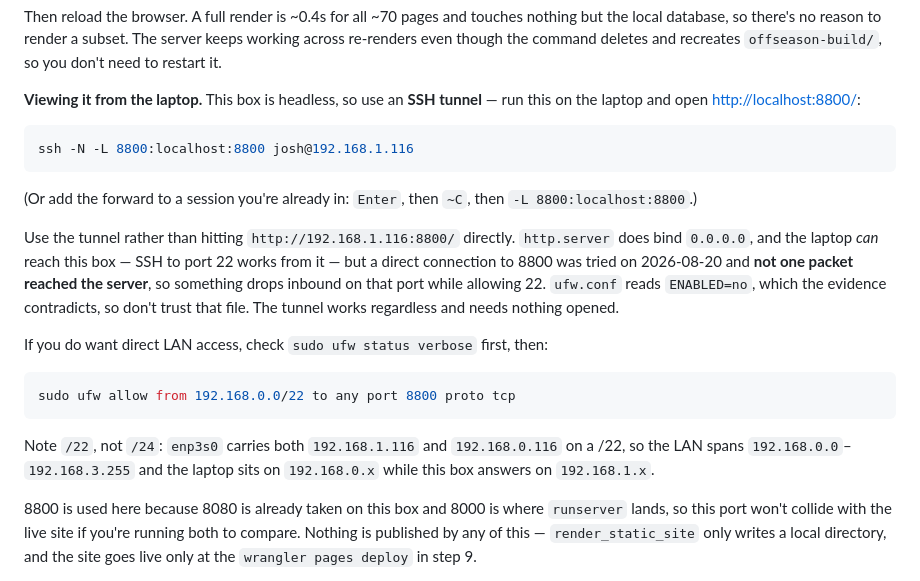
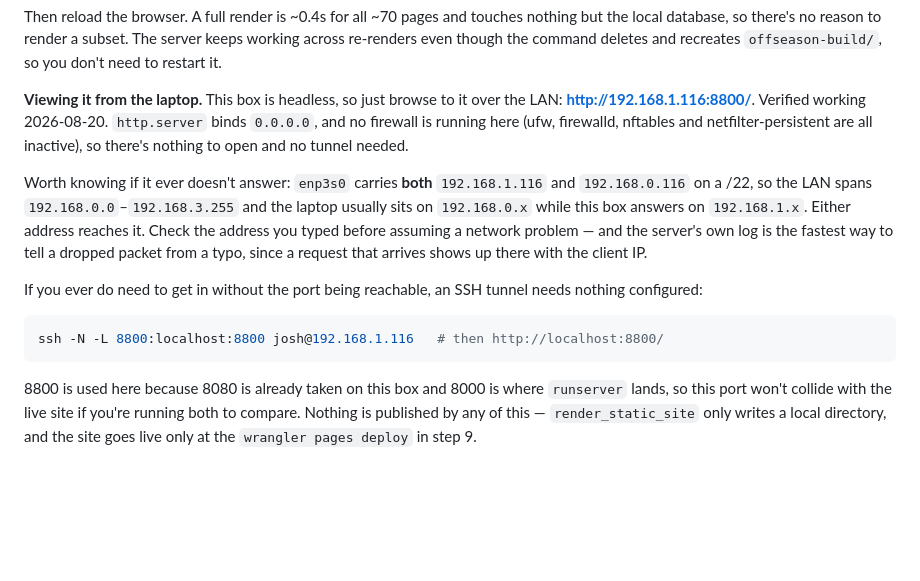
Before and after one commit to rosenbergj/phillypools, a Markdown page: offseason-runbook.md, the part around the change. Rendered like a GitHub page; blank space fills up the shorter version.

Commit message:
Restore the direct LAN URL for the offseason preview
Direct access works and is verified; the previous commit's claim that
something drops inbound on 8800 was wrong. The missing requests were a
mistyped address, not a firewall — no firewall is running on this box at
all.

Keeps the /22 detail, since the box holding both 192.168.1.116 and
192.168.0.116 is exactly what makes a typo here plausible, and notes the
server log as the way to tell a dropped packet from a typo next time.
The SSH tunnel stays as a fallback rather than the headline.

Co-Authored-By: Claude Opus 5 <noreply@anthropic.com>

````diff
--- a/offseason-runbook.md
+++ b/offseason-runbook.md
@@ -83,32 +83,24 @@ the local database, so there's no reason to render a subset. The server keeps wo
 across re-renders even though the command deletes and recreates `offseason-build/`, so you
 don't need to restart it.
 
-**Viewing it from the laptop.** This box is headless, so use an **SSH tunnel** — run this
-on the laptop and open <http://localhost:8800/>:
+**Viewing it from the laptop.** This box is headless, so just browse to it over the LAN:
+**<http://192.168.1.116:8800/>**. Verified working 2026-08-20. `http.server` binds
+`0.0.0.0`, and no firewall is running here (ufw, firewalld, nftables and
+netfilter-persistent are all inactive), so there's nothing to open and no tunnel needed.
+
+Worth knowing if it ever doesn't answer: `enp3s0` carries **both** `192.168.1.116` and
+`192.168.0.116` on a /22, so the LAN spans `192.168.0.0`–`192.168.3.255` and the laptop
+usually sits on `192.168.0.x` while this box answers on `192.168.1.x`. Either address
+reaches it. Check the address you typed before assuming a network problem — and the
+server's own log is the fastest way to tell a dropped packet from a typo, since a request
+that arrives shows up there with the client IP.
+
+If you ever do need to get in without the port being reachable, an SSH tunnel needs
+nothing configured:
 
 ```bash
-ssh -N -L 8800:localhost:8800 josh@192.168.1.116
+ssh -N -L 8800:localhost:8800 josh@192.168.1.116   # then http://localhost:8800/
 ```
-
-(Or add the forward to a session you're already in: `Enter`, then `~C`, then
-`-L 8800:localhost:8800`.)
-
-Use the tunnel rather than hitting `http://192.168.1.116:8800/` directly. `http.server`
-does bind `0.0.0.0`, and the laptop *can* reach this box — SSH to port 22 works from it —
-but a direct connection to 8800 was tried on 2026-08-20 and **not one packet reached the
-server**, so something drops inbound on that port while allowing 22. `ufw.conf` reads
-`ENABLED=no`, which the evidence contradicts, so don't trust that file. The tunnel works
-regardless and needs nothing opened.
-
-If you do want direct LAN access, check `sudo ufw status verbose` first, then:
-
-```bash
-sudo ufw allow from 192.168.0.0/22 to any port 8800 proto tcp
-```
-
-Note `/22`, not `/24`: `enp3s0` carries both `192.168.1.116` and `192.168.0.116` on a /22,
-so the LAN spans `192.168.0.0`–`192.168.3.255` and the laptop sits on `192.168.0.x` while
-this box answers on `192.168.1.x`.
 
 8800 is used here because 8080 is already taken on this box and 8000 is where `runserver`
 lands, so this port won't collide with the live site if you're running both to compare.
````
